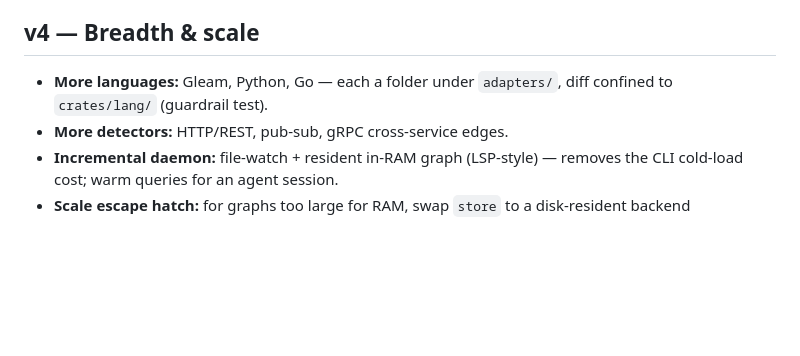
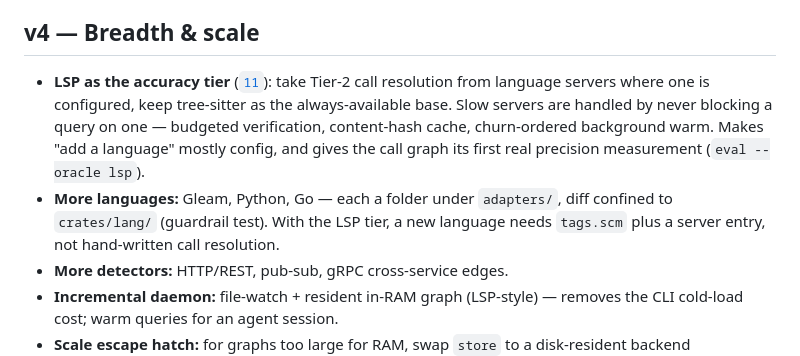
Before and after one commit to qwexvf/ripple, a Markdown page: docs/08-roadmap.md, the part around the change. Drawn GitHub-style; blank space fills up the shorter version.

```diff
--- a/docs/08-roadmap.md
+++ b/docs/08-roadmap.md
@@ -40,7 +40,8 @@ A correct, fast static graph for TypeScript: `ir`/`parse`/`lang`(+typescript)/`r
 
 ## v4 — Breadth & scale
 
-- **More languages:** Gleam, Python, Go — each a folder under `adapters/`, diff confined to `crates/lang/` (guardrail test).
+- **LSP as the accuracy tier** ([`11`](11-lsp-integration.md)): take Tier-2 call resolution from language servers where one is configured, keep tree-sitter as the always-available base. Slow servers are handled by never blocking a query on one — budgeted verification, content-hash cache, churn-ordered background warm. Makes "add a language" mostly config, and gives the call graph its first real precision measurement (`eval --oracle lsp`).
+- **More languages:** Gleam, Python, Go — each a folder under `adapters/`, diff confined to `crates/lang/` (guardrail test). With the LSP tier, a new language needs `tags.scm` plus a server entry, not hand-written call resolution.
 - **More detectors:** HTTP/REST, pub-sub, gRPC cross-service edges.
 - **Incremental daemon:** file-watch + resident in-RAM graph (LSP-style) — removes the CLI cold-load cost; warm queries for an agent session.
 - **Scale escape hatch:** for graphs too large for RAM, swap `store` to a disk-resident backend (Samyama/LadybugDB) behind the unchanged `GraphStore` trait — [`04`](04-architecture.md#store).
```
Also changed, not shown: README.md (+1 -0 lines), docs/11-lsp-integration.md (added, +128 -0 lines).
